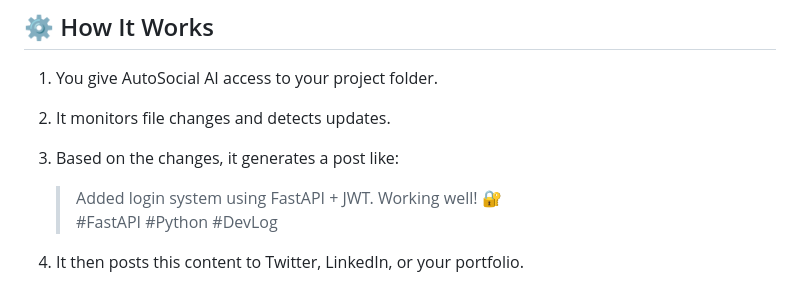
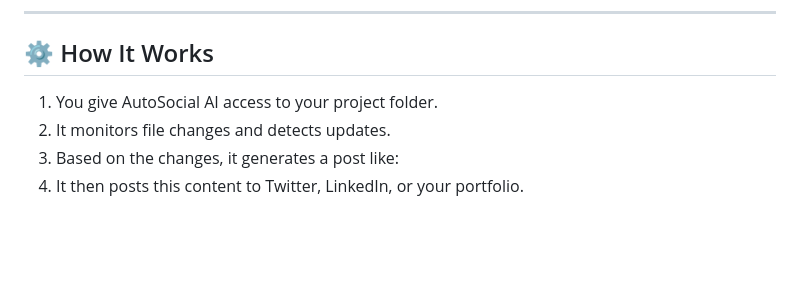
Before and after one commit to 2005-PriyanshuSaini/AutoSocial-AI, a Markdown page: README.md, the part around the change. GitHub-like rendering; blank space fills up the shorter version.

```diff
--- a/README.md
+++ b/README.md
@@ -42,10 +42,6 @@ This project is currently in completed.
 1. You give AutoSocial AI access to your project folder.
 2. It monitors file changes and detects updates.
 3. Based on the changes, it generates a post like:
-
-   > Added login system using FastAPI + JWT. Working well! 🔐
-   > #FastAPI #Python #DevLog
-
 4. It then posts this content to Twitter, LinkedIn, or your portfolio.
 
 <!-- Replace the below with your actual workflow image -->
```
